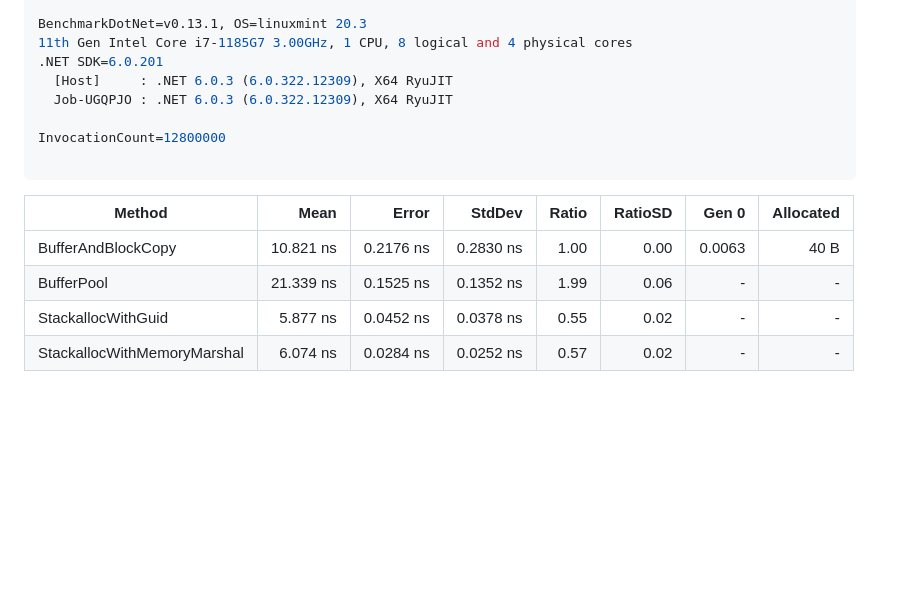
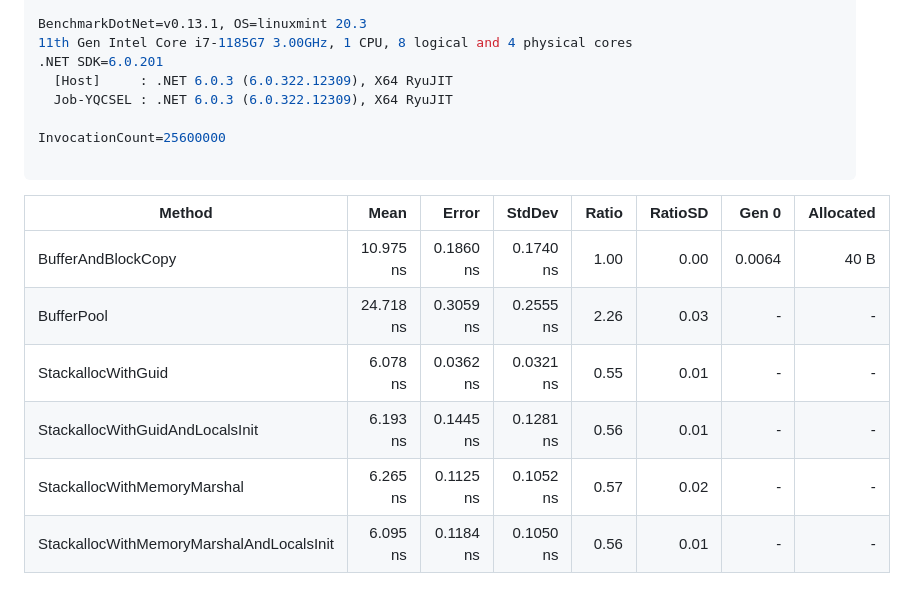
Before and after one commit to danielmarbach/PerformanceTricksAzureSDK, a Markdown page: benchmarks/GuidConversion-report-github.md, the part around the change. GitHub-like rendering; blank space fills up the shorter version.

````diff
--- a/benchmarks/GuidConversion-report-github.md
+++ b/benchmarks/GuidConversion-report-github.md
@@ -4,14 +4,16 @@ BenchmarkDotNet=v0.13.1, OS=linuxmint 20.3
 11th Gen Intel Core i7-1185G7 3.00GHz, 1 CPU, 8 logical and 4 physical cores
 .NET SDK=6.0.201
   [Host]     : .NET 6.0.3 (6.0.322.12309), X64 RyuJIT
-  Job-UGQPJO : .NET 6.0.3 (6.0.322.12309), X64 RyuJIT
+  Job-YQCSEL : .NET 6.0.3 (6.0.322.12309), X64 RyuJIT
 
-InvocationCount=12800000
+InvocationCount=25600000
 
 ```
-|                      Method |      Mean |     Error |    StdDev | Ratio | RatioSD |  Gen 0 | Allocated |
-|---------------------------- |----------:|----------:|----------:|------:|--------:|-------:|----------:|
-|          BufferAndBlockCopy | 10.821 ns | 0.2176 ns | 0.2830 ns |  1.00 |    0.00 | 0.0063 |      40 B |
-|                  BufferPool | 21.339 ns | 0.1525 ns | 0.1352 ns |  1.99 |    0.06 |      - |         - |
-|          StackallocWithGuid |  5.877 ns | 0.0452 ns | 0.0378 ns |  0.55 |    0.02 |      - |         - |
-| StackallocWithMemoryMarshal |  6.074 ns | 0.0284 ns | 0.0252 ns |  0.57 |    0.02 |      - |         - |
+|                                   Method |      Mean |     Error |    StdDev | Ratio | RatioSD |  Gen 0 | Allocated |
+|----------------------------------------- |----------:|----------:|----------:|------:|--------:|-------:|----------:|
+|                       BufferAndBlockCopy | 10.975 ns | 0.1860 ns | 0.1740 ns |  1.00 |    0.00 | 0.0064 |      40 B |
+|                               BufferPool | 24.718 ns | 0.3059 ns | 0.2555 ns |  2.26 |    0.03 |      - |         - |
+|                       StackallocWithGuid |  6.078 ns | 0.0362 ns | 0.0321 ns |  0.55 |    0.01 |      - |         - |
+|          StackallocWithGuidAndLocalsInit |  6.193 ns | 0.1445 ns | 0.1281 ns |  0.56 |    0.01 |      - |         - |
+|              StackallocWithMemoryMarshal |  6.265 ns | 0.1125 ns | 0.1052 ns |  0.57 |    0.02 |      - |         - |
+| StackallocWithMemoryMarshalAndLocalsInit |  6.095 ns | 0.1184 ns | 0.1050 ns |  0.56 |    0.01 |      - |         - |
````
Also changed, not shown: README.md (+26 -2 lines), benchmarks/BufferAndBlockCopyPooling.png, benchmarks/StackallocWithGuid.png (added), 2 other files.
